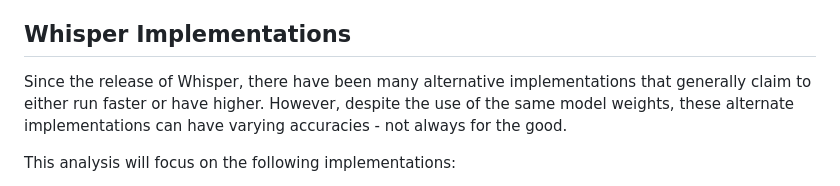
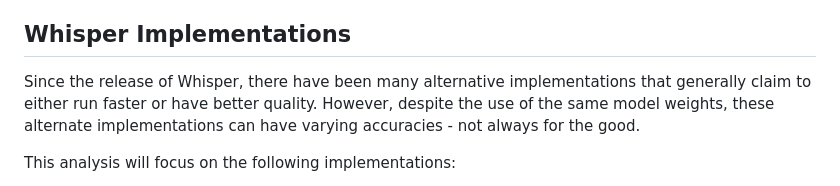
Before and after one commit to Ryan5453/lyricscribe, a Markdown page: README.md, the part around the change. GitHub-like rendering.

Commit message:
fix typo

```diff
--- a/README.md
+++ b/README.md
@@ -30,7 +30,7 @@ Demucs has multiple model generations, but this analysis focuses on the most rec
 
 ## Whisper Implementations
 
-Since the release of Whisper, there have been many alternative implementations that generally claim to either run faster or have higher. However, despite the use of the same model weights, these alternate implementations can have varying accuracies - not always for the good.
+Since the release of Whisper, there have been many alternative implementations that generally claim to either run faster or have better quality. However, despite the use of the same model weights, these alternate implementations can have varying accuracies - not always for the good.
 
 This analysis will focus on the following implementations:
 
```
